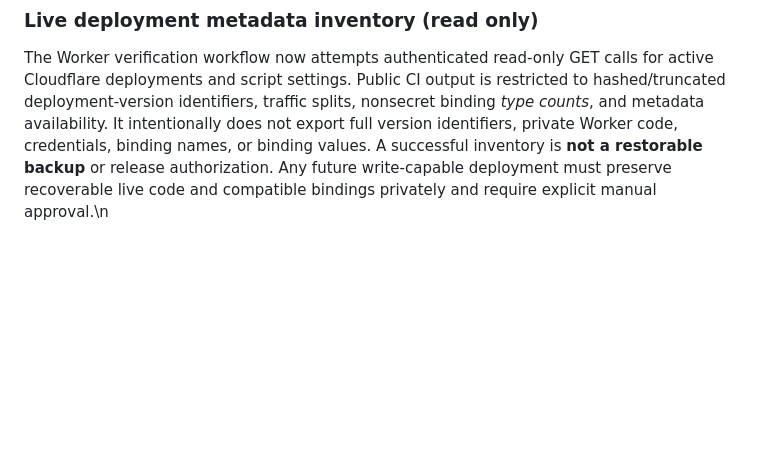
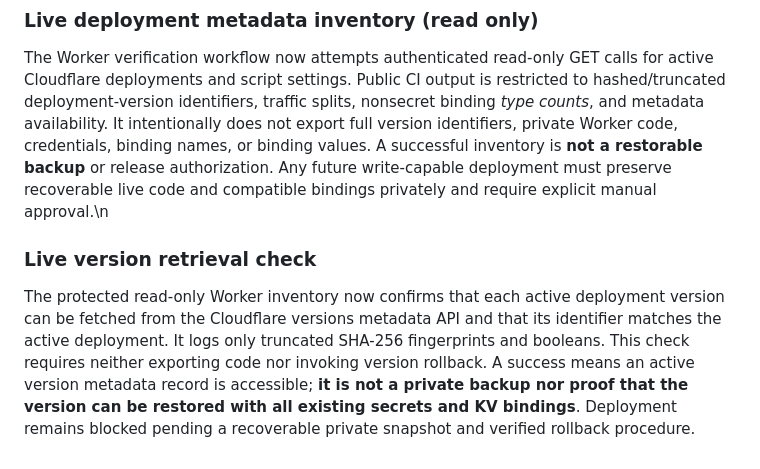
Before and after one commit to gcfd8hy5mb-ai/Meal-Planner-, a Markdown page: luxury-v2/RELEASE_AUDIT.md, the part around the change. Drawn GitHub-style; blank space fills up the shorter version.

Commit message:
Document live version metadata check as non-restorable evidence

```diff
--- a/luxury-v2/RELEASE_AUDIT.md
+++ b/luxury-v2/RELEASE_AUDIT.md
@@ -110,3 +110,6 @@ The exact-byte audit returned `sameBytes: false`. That does not establish functi
 ### Live deployment metadata inventory (read only)
 
 The Worker verification workflow now attempts authenticated read-only GET calls for active Cloudflare deployments and script settings. Public CI output is restricted to hashed/truncated deployment-version identifiers, traffic splits, nonsecret binding *type counts*, and metadata availability. It intentionally does not export full version identifiers, private Worker code, credentials, binding names, or binding values. A successful inventory is **not a restorable backup** or release authorization. Any future write-capable deployment must preserve recoverable live code and compatible bindings privately and require explicit manual approval.\n
+### Live version retrieval check
+
+The protected read-only Worker inventory now confirms that each active deployment version can be fetched from the Cloudflare versions metadata API and that its identifier matches the active deployment. It logs only truncated SHA-256 fingerprints and booleans. This check requires neither exporting code nor invoking version rollback. A success means an active version metadata record is accessible; **it is not a private backup nor proof that the version can be restored with all existing secrets and KV bindings**. Deployment remains blocked pending a recoverable private snapshot and verified rollback procedure.
```
